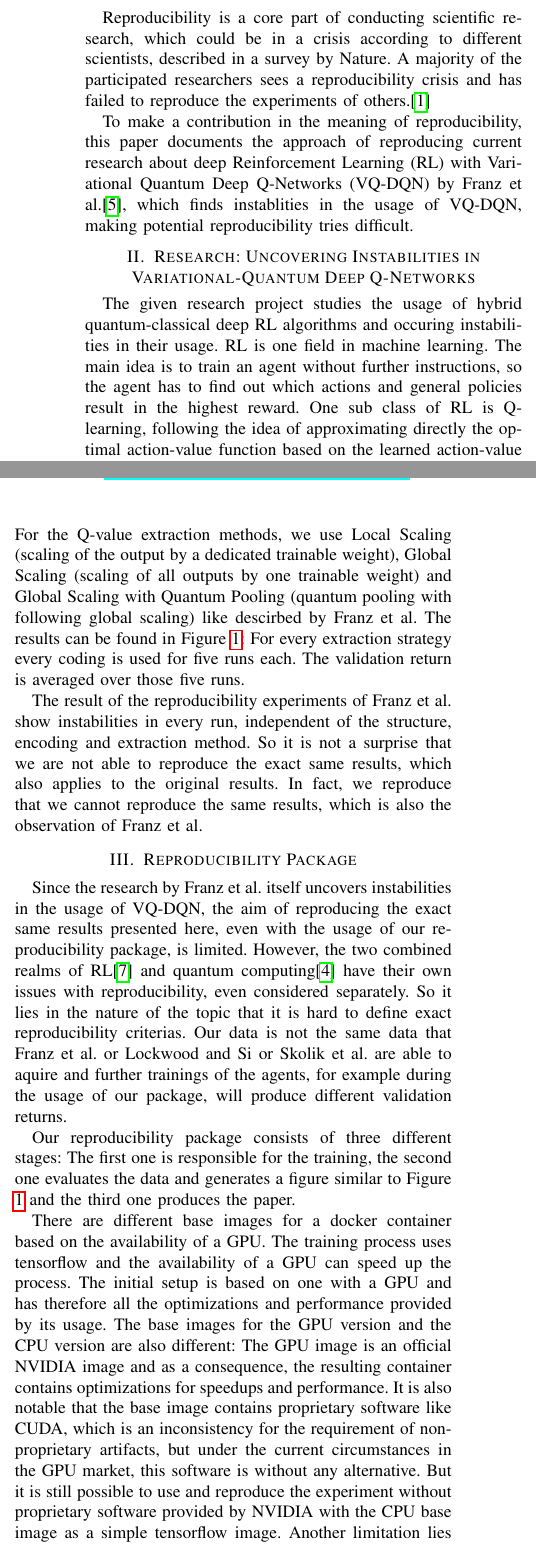
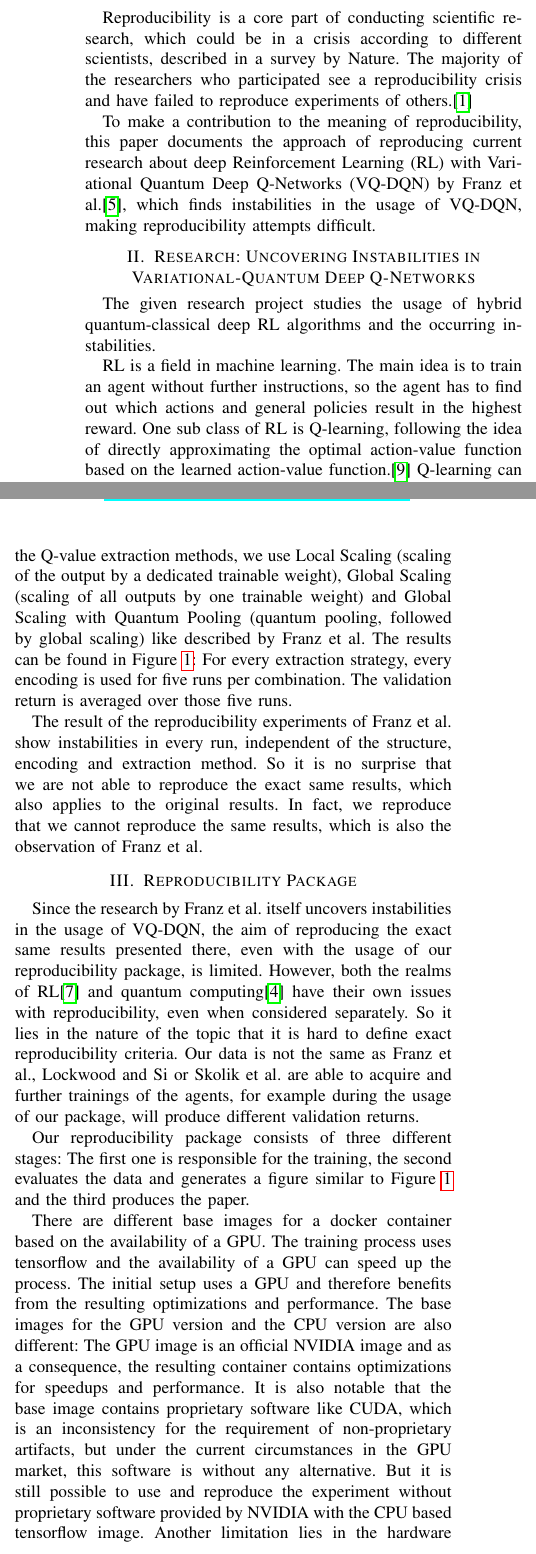
Before and after one commit to LeaRain/ReproducibilityPackage, a LaTeX paper (paper/main.tex, which reads paper/chapters/introduction.tex, paper/chapters/repro.tex, paper/chapters/research.tex): two parts of the columns of page 1 of 2, joined at a grey line, cut so that both start at the same text. Compiled offline with pdfLaTeX.

Commit message:
typos, grammar, etc.

```diff
--- a/paper/chapters/introduction.tex
+++ b/paper/chapters/introduction.tex
@@ -1,4 +1,4 @@
 Reproducibility is a core part of conducting scientific research, which could be in a crisis according to different scientists, described in a survey by Nature.
-A majority of the participated researchers sees a reproducibility crisis and has failed to reproduce the experiments of others.\autocite{crisis}
+The majority of the researchers who participated see a reproducibility crisis and have failed to reproduce experiments of others.\autocite{crisis}
 
-To make a contribution in the meaning of reproducibility, this paper documents the approach of reproducing current research about deep \ac{RL} with \ac{VQ-DQN} by Franz et al.\autocite{instabilities}, which finds instablities in the usage of \ac{VQ-DQN}, making potential reproducibility tries difficult.
+To make a contribution to the meaning of reproducibility, this paper documents the approach of reproducing current research about deep \ac{RL} with \ac{VQ-DQN} by Franz et al.\autocite{instabilities}, which finds instabilities in the usage of \ac{VQ-DQN}, making reproducibility attempts difficult.
--- a/paper/chapters/repro.tex
+++ b/paper/chapters/repro.tex
@@ -1,17 +1,17 @@
-Since the research by Franz et al. itself uncovers instabilities in the usage of \ac{VQ-DQN}, the aim of reproducing the exact same results presented here, even with the usage of our reproducibility package, is limited.
-However, the two combined realms of \ac{RL}\autocite{rlrepro} and quantum computing\autocite{quantumrepro} have their own issues with reproducibility, even considered separately.
-So it lies in the nature of the topic that it is hard to define exact reproducibility criterias.
-Our data is not the same data that Franz et al. or Lockwood and Si or Skolik et al. are able to aquire and further trainings of the agents, for example during the usage of our package, will produce different validation returns.
+Since the research by Franz et al. itself uncovers instabilities in the usage of \ac{VQ-DQN}, the aim of reproducing the exact same results presented there, even with the usage of our reproducibility package, is limited.
+However, both the realms of \ac{RL}\autocite{rlrepro} and quantum computing\autocite{quantumrepro} have their own issues with reproducibility, even when considered separately.
+So it lies in the nature of the topic that it is hard to define exact reproducibility criteria.
+Our data is not the same as Franz et al., Lockwood and Si or Skolik et al. are able to acquire and further trainings of the agents, for example during the usage of our package, will produce different validation returns.
 
 
-Our reproducibility package consists of three different stages: The first one is responsible for the training, the second one evaluates the data and generates a figure similar to Figure \ref{results} and the third one produces the paper.
+Our reproducibility package consists of three different stages: The first one is responsible for the training, the second evaluates the data and generates a figure similar to Figure \ref{results} and the third produces the paper.
 
 There are different base images for a docker container based on the availability of a GPU.
 The training process uses tensorflow and the availability of a GPU can speed up the process.
-The initial setup is based on one with a GPU and has therefore all the optimizations and performance provided by its usage.
+The initial setup uses a GPU and therefore benefits from the resulting optimizations and performance.
 The base images for the GPU version and the CPU version are also different: The GPU image is an official NVIDIA image and as a consequence, the resulting container contains optimizations for speedups and performance.
 It is also notable that the base image contains proprietary software like CUDA, which is an inconsistency for the requirement of non-proprietary artifacts, but under the current circumstances in the GPU market, this software is without any alternative.
-But it is still possible to use and reproduce the experiment without proprietary software provided by NVIDIA with the CPU base image as a simple tensorflow image.
+But it is still possible to use and reproduce the experiment without proprietary software provided by NVIDIA with the CPU based tensorflow image.
 Another limitation lies in the hardware requirements for training.
 Our results are produced with a setup containing two AMD EPYC 7662 processors with 64 cores as CPUs, NVIDIA A100 SXM4 40 GB as GPU and 1 TiB of RAM and one run takes approximately one hour.
 Such a setup is not available for everyone who may want to reproduce a part of the experiments like evaluating the data.
--- a/paper/chapters/research.tex
+++ b/paper/chapters/research.tex
@@ -1,7 +1,8 @@
-The given research project studies the usage of hybrid quantum-classical deep \ac{RL} algorithms and occuring instabilities in their usage.
-\ac{RL} is one field in machine learning.
+The given research project studies the usage of hybrid quantum-classical deep \ac{RL} algorithms and the occurring instabilities.
+
+\ac{RL} is a field in machine learning.
 The main idea is to train an agent without further instructions, so the agent has to find out which actions and general policies result in the highest reward.
-One sub class of \ac{RL} is Q-learning, following the idea of approximating directly the optimal action-value function based on the learned action-value function.\autocite{rl}
+One sub class of \ac{RL} is Q-learning, following the idea of directly approximating the optimal action-value function based on the learned action-value function.\autocite{rl}
 Q-learning can be applied to quantum computing as well.
 
 
@@ -19,8 +20,8 @@ The different encoding strategies describe different rotation policies for the s
 
 Based on the research and reproduction study of Franz et al., we reconstruct the reproduced training process of Lockwood and Si and Skolik et al. regarding the training of \ac{VQ-DQN} agents on the CartPole task.
 We use the approaches of Continuous (continuous for all input parameters), Scaled \& Continuous (scaled for finite-domain input parameters, continuous for rest) and Scaled \& Directional (scaled for finite-domain input parameters, directional for rest) encoding.
-For the Q-value extraction methods, we use Local Scaling (scaling of the output by a dedicated trainable weight), Global Scaling (scaling of all outputs by one trainable weight) and Global Scaling with Quantum Pooling (quantum pooling with following global scaling) like descirbed by Franz et al.
-The results can be found in Figure \ref{results}: For every extraction strategy every coding is used for five runs each.
+For the Q-value extraction methods, we use Local Scaling (scaling of the output by a dedicated trainable weight), Global Scaling (scaling of all outputs by one trainable weight) and Global Scaling with Quantum Pooling (quantum pooling, followed by global scaling) like described by Franz et al.
+The results can be found in Figure \ref{results}: For every extraction strategy, every encoding is used for five runs per combination.
 The validation return is averaged over those five runs.
 
 \begin{figure*}[tb]
@@ -31,5 +32,5 @@ The validation return is averaged over those five runs.
 \end{figure*}
 
 The result of the reproducibility experiments of Franz et al. show instabilities in every run, independent of the structure, encoding and extraction method.
-So it is not a surprise that we are not able to reproduce the exact same results, which also applies to the original results.
+So it is no surprise that we are not able to reproduce the exact same results, which also applies to the original results.
 In fact, we reproduce that we cannot reproduce the same results, which is also the observation of Franz et al.
```
Also changed, not shown: report.pdf, paper/chapters/repro.tex (2 more changed lines), paper/chapters/research.tex (10 more changed lines).
